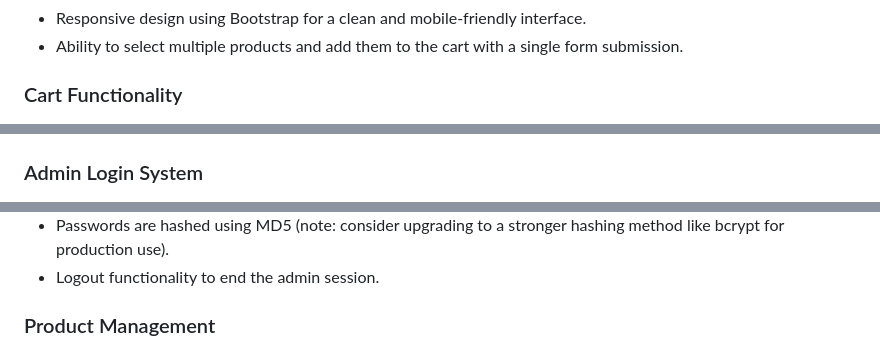
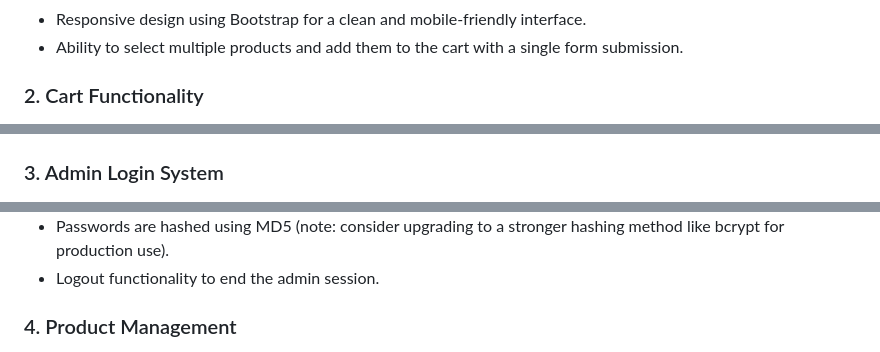
Before and after one commit to AhmedShaikh0/shoppingcart_WET, a Markdown page: README.md, 3 parts joined by grey strips. GitHub-like rendering.

```diff
--- a/README.md
+++ b/README.md
@@ -16,7 +17,7 @@ Roll No: 2K22/CSM/9
     <li>Ability to select multiple products and add them to the cart with a single form submission.</li>
 </ul>
 
-### <h3 style="color: #27ae60;">Cart Functionality</h3>
+### <h3 style="color: #27ae60;">2. Cart Functionality</h3>
 <img src="https://github.com/AhmedShaikh0/shoppingcart_WET/blob/main/images/WET_2.png" alt="Cart Functionality" style="max-width: 100%; height: auto; display: block; margin: 0 auto;">
 <ul style="list-style-type: disc; padding-left: 20px; color: #7f8c8d;">
     <li>Users can add selected products to their cart, with the cart updated on page reload.</li>
@@ -26,7 +27,7 @@ Roll No: 2K22/CSM/9
 </ul>
 <img src="https://github.com/AhmedShaikh0/shoppingcart_WET/blob/main/images/WET_3.png" alt="Cart Clear Functionality" style="max-width: 100%; height: auto; display: block; margin: 0 auto;">
 
-### <h3 style="color: #27ae60;">Admin Login System</h3>
+### <h3 style="color: #27ae60;">3. Admin Login System</h3>
 <img src="https://github.com/AhmedShaikh0/shoppingcart_WET/blob/main/images/WET_4.png" alt="Admin Login System" style="max-width: 100%; height: auto; display: block; margin: 0 auto;">
 <ul style="list-style-type: disc; padding-left: 20px; color: #7f8c8d;">
     <li>Secure login for admin users with username and password authentication stored in a MySQL database.</li>
@@ -34,7 +35,7 @@ Roll No: 2K22/CSM/9
     <li>Logout functionality to end the admin session.</li>
 </ul>
 
-### <h3 style="color: #27ae60;">Product Management</h3>
+### <h3 style="color: #27ae60;">4. Product Management</h3>
 <img src="https://github.com/AhmedShaikh0/shoppingcart_WET/blob/main/images/WET_5.png" alt="Product Management" style="max-width: 100%; height: auto; display: block; margin: 0 auto;">
 <ul style="list-style-type: disc; padding-left: 20px; color: #7f8c8d;">
     <li>Admin can add new products with names and prices via a form.</li>
```
Also changed, not shown: other parts of README.md (+50 -2 lines).
